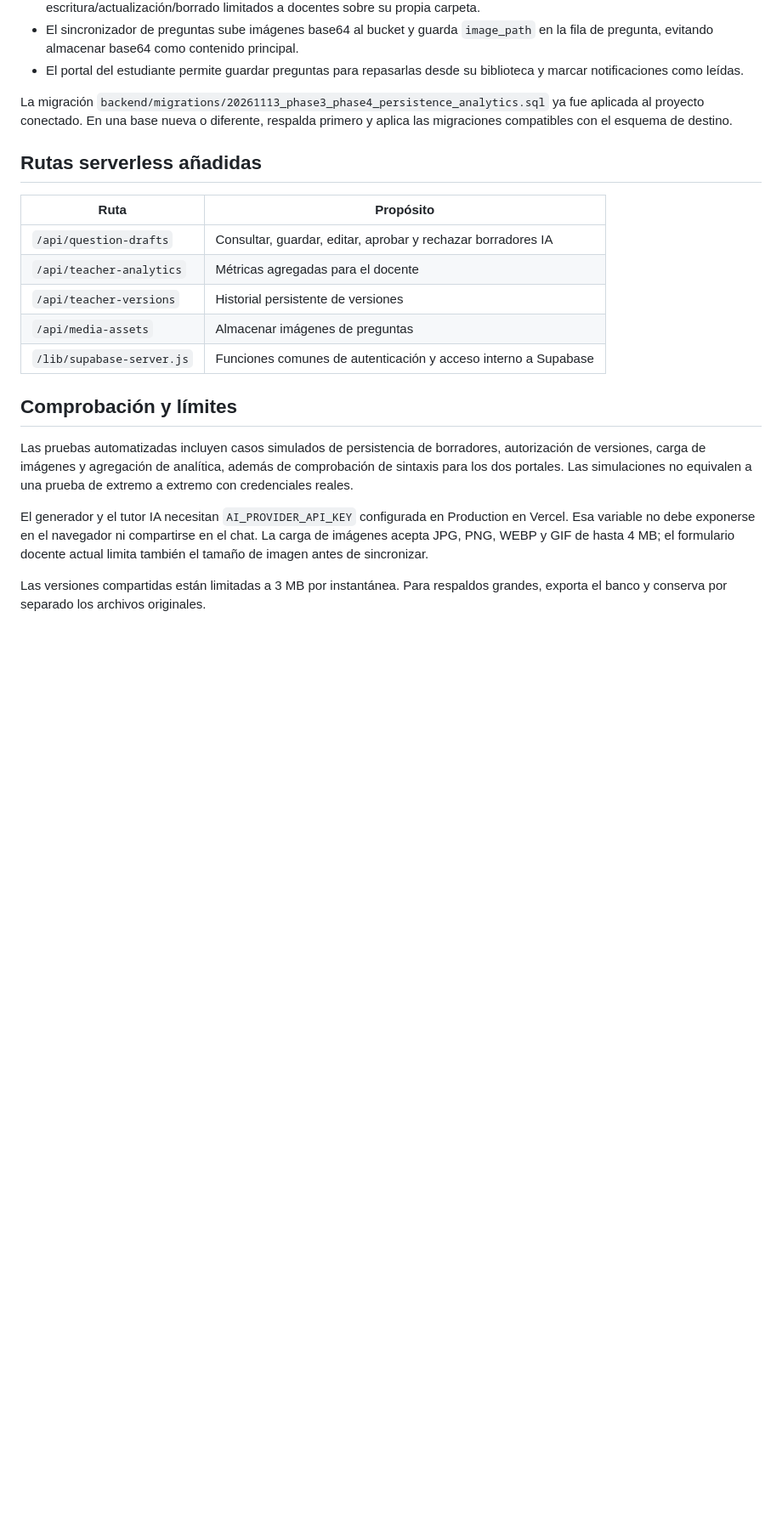
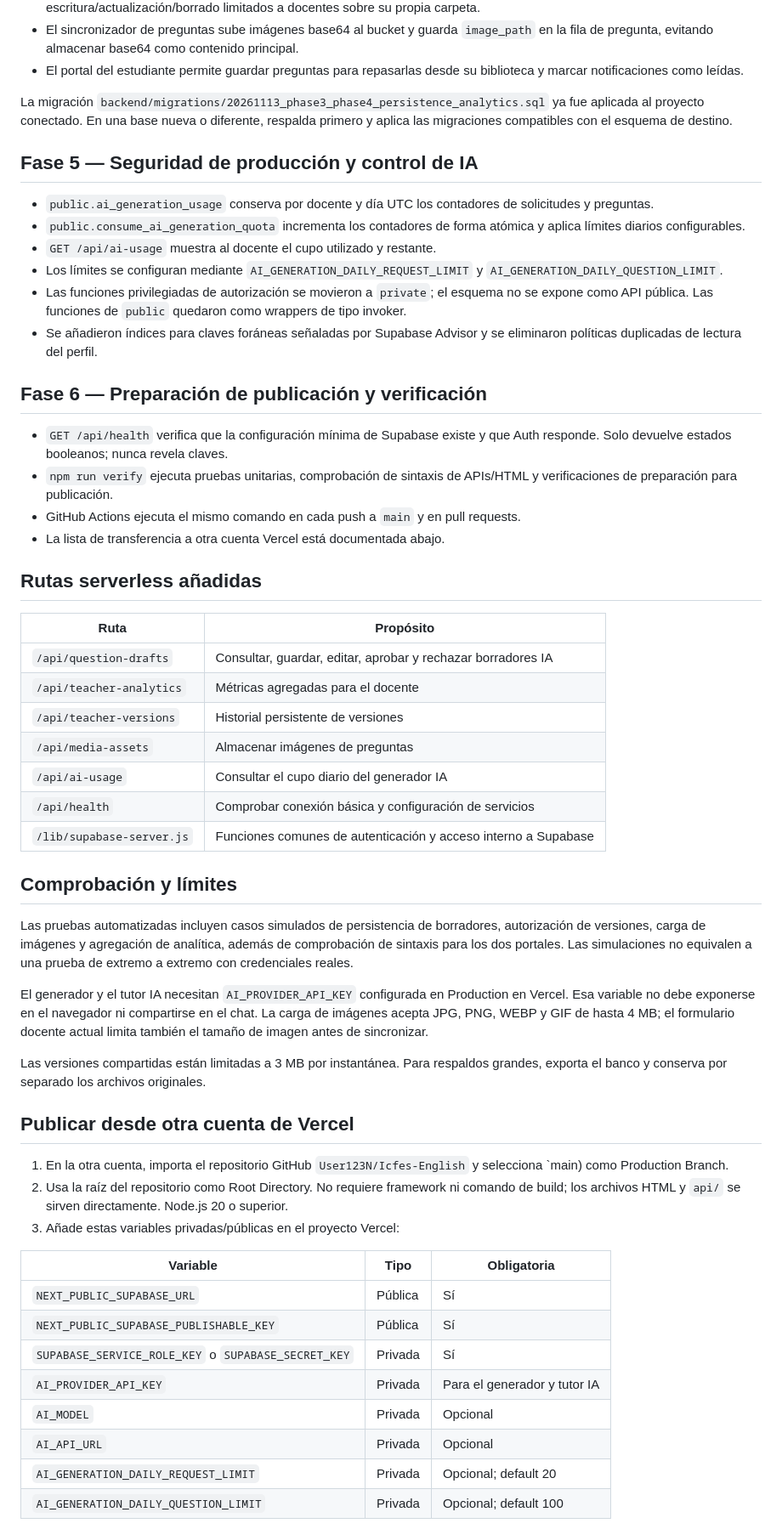
Before and after one commit to User123N/Icfes-English, a Markdown page: README.md, the part around one of its changes. Shown at 85% size. GitHub-like rendering; blank space fills up the shorter version.

Commit message:
Document phases 5 and 6 and transfer checklist for a new Vercel account

```diff
--- a/README.md
+++ b/README.md
@@ -124,6 +131,22 @@ La lista pendiente se consulta en Supabase, por lo que se mantiene al cambiar de
 
 La migración `backend/migrations/20261113_phase3_phase4_persistence_analytics.sql` ya fue aplicada al proyecto conectado. En una base nueva o diferente, respalda primero y aplica las migraciones compatibles con el esquema de destino.
 
+## Fase 5 — Seguridad de producción y control de IA
+
+- `public.ai_generation_usage` conserva por docente y día UTC los contadores de solicitudes y preguntas.
+- `public.consume_ai_generation_quota` incrementa los contadores de forma atómica y aplica límites diarios configurables.
+- `GET /api/ai-usage` muestra al docente el cupo utilizado y restante.
+- Los límites se configuran mediante `AI_GENERATION_DAILY_REQUEST_LIMIT` y `AI_GENERATION_DAILY_QUESTION_LIMIT`.
+- Las funciones privilegiadas de autorización se movieron a `private`; el esquema no se expone como API pública. Las funciones de `public` quedaron como wrappers de tipo invoker.
+- Se añadieron índices para claves foráneas señaladas por Supabase Advisor y se eliminaron políticas duplicadas de lectura del perfil.
+
+## Fase 6 — Preparación de publicación y verificación
+
+- `GET /api/health` verifica que la configuración mínima de Supabase existe y que Auth responde. Solo devuelve estados booleanos; nunca revela claves.
+- `npm run verify` ejecuta pruebas unitarias, comprobación de sintaxis de APIs/HTML y verificaciones de preparación para publicación.
+- GitHub Actions ejecuta el mismo comando en cada push a `main` y en pull requests.
+- La lista de transferencia a otra cuenta Vercel está documentada abajo.
+
 ## Rutas serverless añadidas
 
 | Ruta | Propósito |
@@ -132,6 +155,8 @@ La migración `backend/migrations/20261113_phase3_phase4_persistence_analytics.s
 | `/api/teacher-analytics` | Métricas agregadas para el docente |
 | `/api/teacher-versions` | Historial persistente de versiones |
 | `/api/media-assets` | Almacenar imágenes de preguntas |
+| `/api/ai-usage` | Consultar el cupo diario del generador IA |
+| `/api/health` | Comprobar conexión básica y configuración de servicios |
 | `/lib/supabase-server.js` | Funciones comunes de autenticación y acceso interno a Supabase |
 
 ## Comprobación y límites
@@ -141,3 +166,21 @@ Las pruebas automatizadas incluyen casos simulados de persistencia de borradores
 El generador y el tutor IA necesitan `AI_PROVIDER_API_KEY` configurada en Production en Vercel. Esa variable no debe exponerse en el navegador ni compartirse en el chat. La carga de imágenes acepta JPG, PNG, WEBP y GIF de hasta 4 MB; el formulario docente actual limita también el tamaño de imagen antes de sincronizar.
 
 Las versiones compartidas están limitadas a 3 MB por instantánea. Para respaldos grandes, exporta el banco y conserva por separado los archivos originales.
+
+## Publicar desde otra cuenta de Vercel
+
+1. En la otra cuenta, importa el repositorio GitHub `User123N/Icfes-English` y selecciona `main) como Production Branch.
+2. Usa la raíz del repositorio como Root Directory. No requiere framework ni comando de build; los archivos HTML y `api/` se sirven directamente. Node.js 20 o superior.
+3. Añade estas variables privadas/públicas en el proyecto Vercel:
+
+| Variable | Tipo | Obligatoria |
+|---|---|---|
+| `NEXT_PUBLIC_SUPABASE_URL` | Pública | Sí |
+| `NEXT_PUBLIC_SUPABASE_PUBLISHABLE_KEY` | Pública | Sí |
+| `SUPABASE_SERVICE_ROLE_KEY` o `SUPABASE_SECRET_KEY` | Privada | Sí |
+| `AI_PROVIDER_API_KEY` | Privada | Para el generador y tutor IA |
+| `AI_MODEL` | Privada | Opcional |
+| `AI_API_URL` | Privada | Opcional |
+| `AI_GENERATION_DAILY_REQUEST_LIMIT` | Privada | Opcional; default 20 |
+| `AI_GENERATION_DAILY_QUESTION_LIMIT` | Privada | Opcional; default 100 |
+
```
Also changed, not shown: other parts of README.md (+25 -12 lines).
